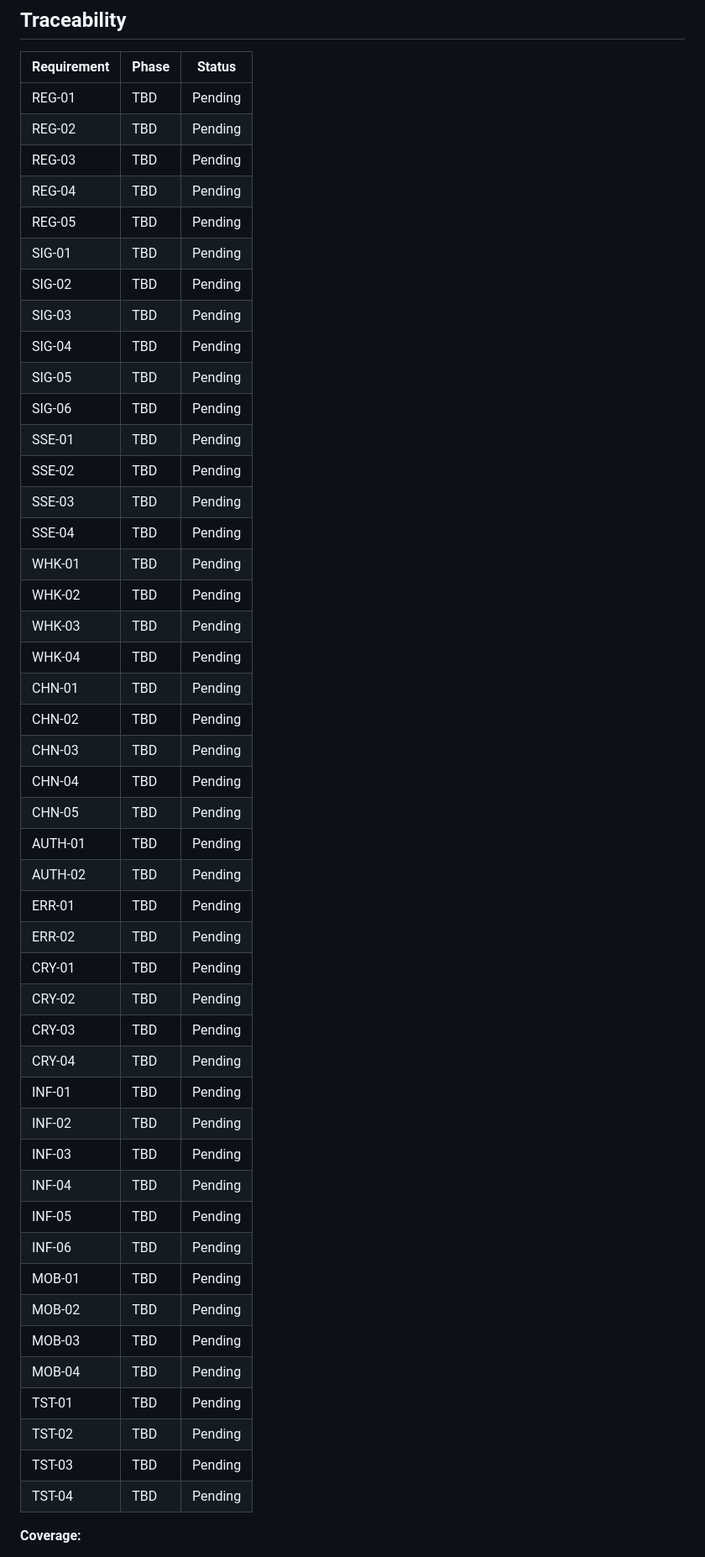
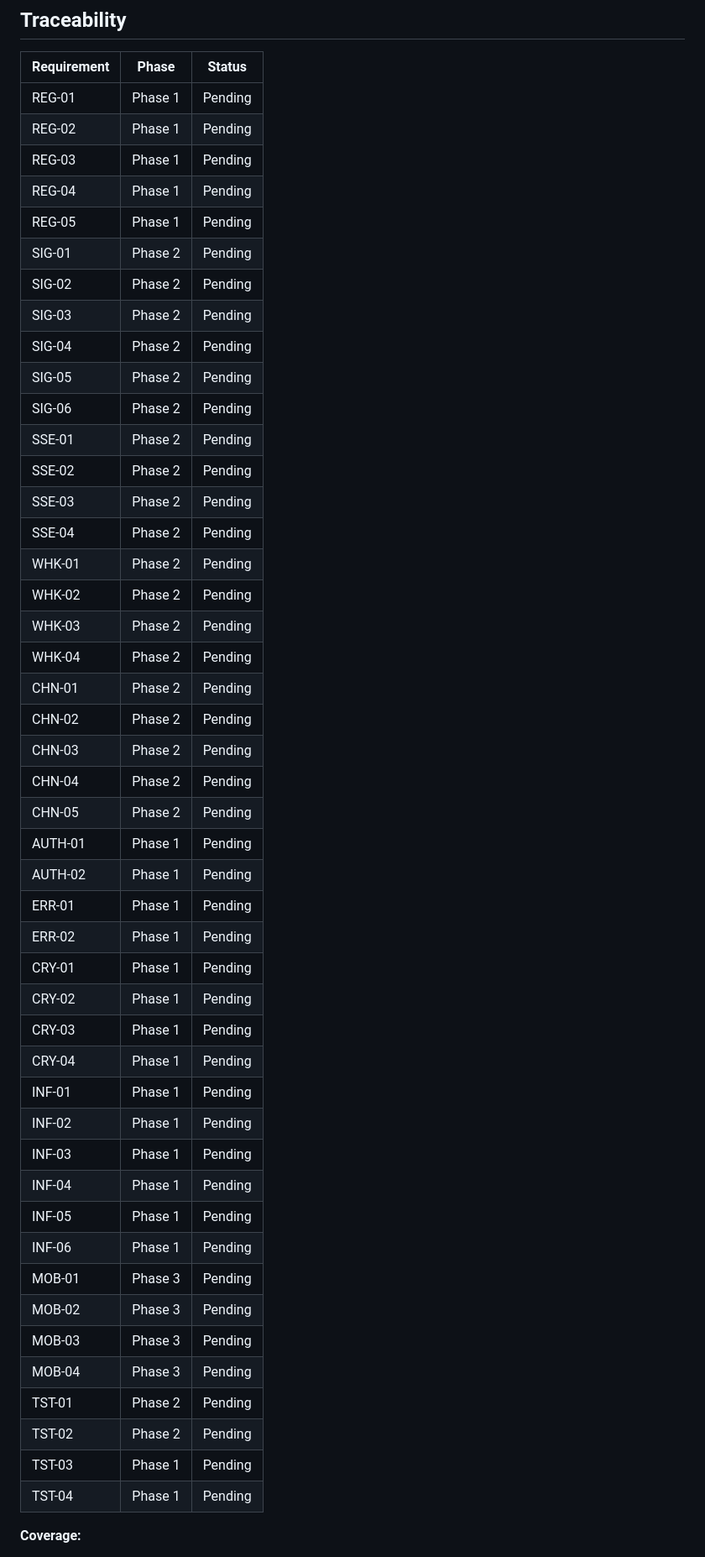
Before and after one commit to atap-org/atap, a Markdown page: .planning/REQUIREMENTS.md, the part around one of its changes. Shown at 84% size. Rendered like a GitHub page.

Commit message:
docs: create roadmap (3 phases)

```diff
--- a/.planning/REQUIREMENTS.md
+++ b/.planning/REQUIREMENTS.md
@@ -125,52 +125,52 @@ Deferred to Phase 2+. Tracked but not in current roadmap.
 
 | Requirement | Phase | Status |
 |-------------|-------|--------|
-| REG-01 | TBD | Pending |
-| REG-02 | TBD | Pending |
-| REG-03 | TBD | Pending |
-| REG-04 | TBD | Pending |
-| REG-05 | TBD | Pending |
-| SIG-01 | TBD | Pending |
-| SIG-02 | TBD | Pending |
-| SIG-03 | TBD | Pending |
-| SIG-04 | TBD | Pending |
-| SIG-05 | TBD | Pending |
-| SIG-06 | TBD | Pending |
-| SSE-01 | TBD | Pending |
-| SSE-02 | TBD | Pending |
-| SSE-03 | TBD | Pending |
-| SSE-04 | TBD | Pending |
-| WHK-01 | TBD | Pending |
-| WHK-02 | TBD | Pending |
-| WHK-03 | TBD | Pending |
-| WHK-04 | TBD | Pending |
-| CHN-01 | TBD | Pending |
-| CHN-02 | TBD | Pending |
-| CHN-03 | TBD | Pending |
-| CHN-04 | TBD | Pending |
-| CHN-05 | TBD | Pending |
-| AUTH-01 | TBD | Pending |
-| AUTH-02 | TBD | Pending |
-| ERR-01 | TBD | Pending |
-| ERR-02 | TBD | Pending |
-| CRY-01 | TBD | Pending |
-| CRY-02 | TBD | Pending |
-| CRY-03 | TBD | Pending |
-| CRY-04 | TBD | Pending |
-| INF-01 | TBD | Pending |
-| INF-02 | TBD | Pending |
-| INF-03 | TBD | Pending |
-| INF-04 | TBD | Pending |
-| INF-05 | TBD | Pending |
-| INF-06 | TBD | Pending |
-| MOB-01 | TBD | Pending |
-| MOB-02 | TBD | Pending |
-| MOB-03 | TBD | Pending |
-| MOB-04 | TBD | Pending |
-| TST-01 | TBD | Pending |
-| TST-02 | TBD | Pending |
-| TST-03 | TBD | Pending |
-| TST-04 | TBD | Pending |
+| REG-01 | Phase 1 | Pending |
+| REG-02 | Phase 1 | Pending |
+| REG-03 | Phase 1 | Pending |
+| REG-04 | Phase 1 | Pending |
+| REG-05 | Phase 1 | Pending |
+| SIG-01 | Phase 2 | Pending |
+| SIG-02 | Phase 2 | Pending |
+| SIG-03 | Phase 2 | Pending |
+| SIG-04 | Phase 2 | Pending |
+| SIG-05 | Phase 2 | Pending |
+| SIG-06 | Phase 2 | Pending |
+| SSE-01 | Phase 2 | Pending |
+| SSE-02 | Phase 2 | Pending |
+| SSE-03 | Phase 2 | Pending |
+| SSE-04 | Phase 2 | Pending |
+| WHK-01 | Phase 2 | Pending |
+| WHK-02 | Phase 2 | Pending |
+| WHK-03 | Phase 2 | Pending |
+| WHK-04 | Phase 2 | Pending |
+| CHN-01 | Phase 2 | Pending |
+| CHN-02 | Phase 2 | Pending |
+| CHN-03 | Phase 2 | Pending |
+| CHN-04 | Phase 2 | Pending |
+| CHN-05 | Phase 2 | Pending |
+| AUTH-01 | Phase 1 | Pending |
+| AUTH-02 | Phase 1 | Pending |
+| ERR-01 | Phase 1 | Pending |
+| ERR-02 | Phase 1 | Pending |
+| CRY-01 | Phase 1 | Pending |
+| CRY-02 | Phase 1 | Pending |
+| CRY-03 | Phase 1 | Pending |
+| CRY-04 | Phase 1 | Pending |
+| INF-01 | Phase 1 | Pending |
+| INF-02 | Phase 1 | Pending |
+| INF-03 | Phase 1 | Pending |
+| INF-04 | Phase 1 | Pending |
+| INF-05 | Phase 1 | Pending |
+| INF-06 | Phase 1 | Pending |
+| MOB-01 | Phase 3 | Pending |
+| MOB-02 | Phase 3 | Pending |
+| MOB-03 | Phase 3 | Pending |
+| MOB-04 | Phase 3 | Pending |
+| TST-01 | Phase 2 | Pending |
+| TST-02 | Phase 2 | Pending |
+| TST-03 | Phase 1 | Pending |
+| TST-04 | Phase 1 | Pending |
 
 **Coverage:**
 - v1 requirements: 42 total
```
Also changed, not shown: other parts of .planning/REQUIREMENTS.md (+3 -3 lines), .planning/ROADMAP.md (added, +77 -0 lines), .planning/STATE.md (added, +62 -0 lines).
